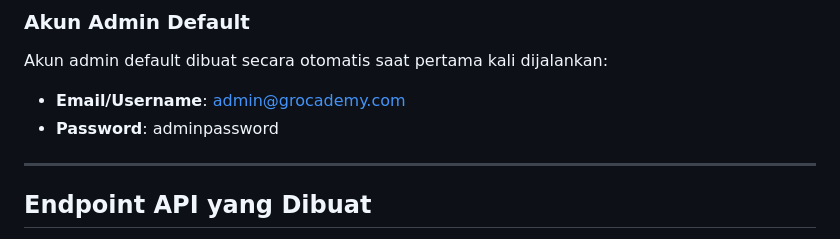
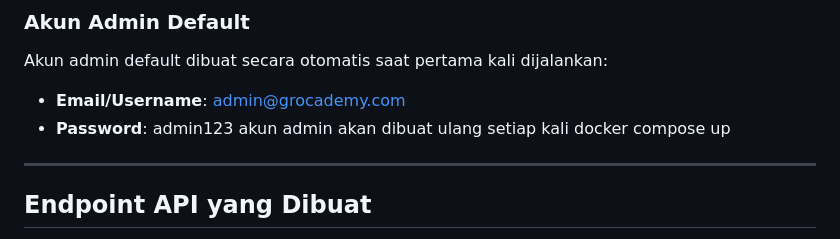
Before and after one commit to Ferdin-Arsenic/Grocademy-13523117, a Markdown page: README.md, the part around the change. GitHub-like rendering.

```diff
--- a/README.md
+++ b/README.md
@@ -98,7 +98,8 @@ Browser akan otomatis terbuka di `http://127.0.0.1:8080`, dan Anda akan diarahka
 ### Akun Admin Default
 Akun admin default dibuat secara otomatis saat pertama kali dijalankan:
 * **Email/Username**: admin@grocademy.com
-* **Password**: adminpassword
+* **Password**: admin123
+akun admin akan dibuat ulang setiap kali docker compose up
 
 ---
 
```
